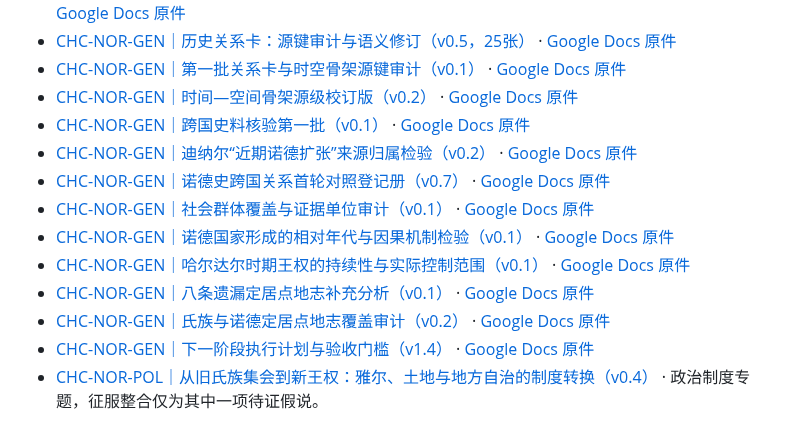
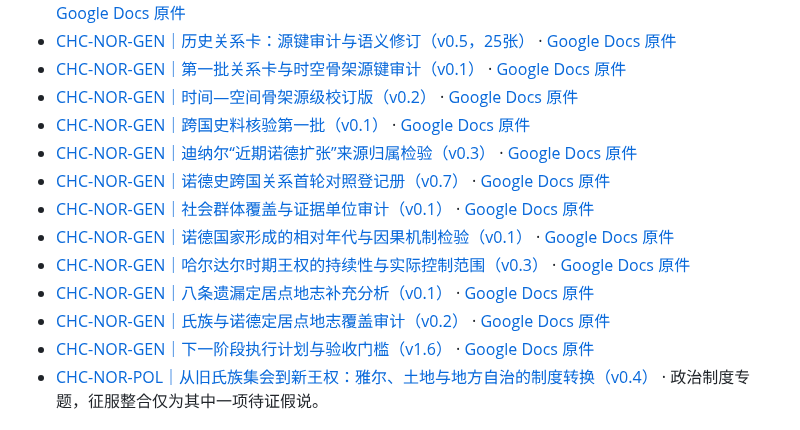
Before and after one commit to Nobody-zz/awake-calradia-research-atlas, a Markdown page: research/README.md, the part around the change. GitHub-like rendering.

Commit message:
Research index: update NOR source-audit and execution-plan links

```diff
--- a/research/README.md
+++ b/research/README.md
@@ -148,14 +148,14 @@
 - [CHC-NOR-GEN｜第一批关系卡与时空骨架源键审计（v0.1）](history/country/NOR/CHC-NOR-GEN-source-key-audit-v0.1.md) · [Google Docs 原件](https://docs.google.com/document/d/1Nl2xt4Fp39uK_sY7nNn721rYoUYdzQw1SbF0aUN0BXQ/edit)
 - [CHC-NOR-GEN｜时间—空间骨架源级校订版（v0.2）](history/country/NOR/CHC-NOR-GEN-time-space-skeleton-v0.2.md) · [Google Docs 原件](https://docs.google.com/document/d/10cGlZJOE4VwFGjAQpBy5mgg2ksYpSOVyWaLX222wb9U/edit)
 - [CHC-NOR-GEN｜跨国史料核验第一批（v0.1）](history/country/NOR/CHC-NOR-GEN-cross-line-verification-batch-01-v0.1.md) · [Google Docs 原件](https://docs.google.com/document/d/1QrgaFH7ZpsmSjJp7dcwmCdInHpiGGmvFH8PQH3ux9Cc/edit)
-- [CHC-NOR-GEN｜迪纳尔“近期诺德扩张”来源归属检验（v0.2）](history/country/NOR/CHC-NOR-GEN-dinar-nord-expansion-linkage-test-v0.2.md) · [Google Docs 原件](https://docs.google.com/document/d/1sa8yM89qhRQinoZ7naMc6ed_-lx36PenShM3rMLLxfk/edit)
+- [CHC-NOR-GEN｜迪纳尔“近期诺德扩张”来源归属检验（v0.3）](history/country/NOR/CHC-NOR-GEN-dinar-nord-expansion-linkage-test-v0.3.md) · [Google Docs 原件](https://docs.google.com/document/d/1sa8yM89qhRQinoZ7naMc6ed_-lx36PenShM3rMLLxfk/edit)
 - [CHC-NOR-GEN｜诺德史跨国关系首轮对照登记册（v0.7）](history/country/NOR/CHC-NOR-GEN-cross-line-relations-register-v0.7.md) · [Google Docs 原件](https://docs.google.com/document/d/1ijeX1lpQB2Fo1QKFj39yDsSkQhw3x1QoI3Iv0Kja2qs/edit)
 - [CHC-NOR-GEN｜社会群体覆盖与证据单位审计（v0.1）](history/country/NOR/CHC-NOR-GEN-social-coverage-audit-v0.1.md) · [Google Docs 原件](https://docs.google.com/document/d/1H7hibK338Ibk8WPLu2fJc6Wp2nmIkIFQyOvx0fyYERA/edit)
 - [CHC-NOR-GEN｜诺德国家形成的相对年代与因果机制检验（v0.1）](history/country/NOR/CHC-NOR-GEN-relative-chronology-causal-test-v0.1.md) · [Google Docs 原件](https://docs.google.com/document/d/1Wfep743y5aYvUgHbN9xVAwU3WRd5HhHDToN3-NKOj6Q/edit)
-- [CHC-NOR-GEN｜哈尔达尔时期王权的持续性与实际控制范围（v0.1）](history/country/NOR/CHC-NOR-GEN-halthdar-kingship-continuity-control-v0.1.md) · [Google Docs 原件](https://docs.google.com/document/d/1T8qFxZZu621hxrndEmIIimrqR0k5EGnJALqzP6zNOgM/edit)
+- [CHC-NOR-GEN｜哈尔达尔时期王权的持续性与实际控制范围（v0.3）](history/country/NOR/CHC-NOR-GEN-halthdar-kingship-continuity-control-v0.3.md) · [Google Docs 原件](https://docs.google.com/document/d/1T8qFxZZu621hxrndEmIIimrqR0k5EGnJALqzP6zNOgM/edit)
 - [CHC-NOR-GEN｜八条遗漏定居点地志补充分析（v0.1）](history/country/NOR/CHC-NOR-GEN-uncovered-settlement-gazetteer-analysis-v0.1.md) · [Google Docs 原件](https://docs.google.com/document/d/1zjOF_xww0rjzef0dUct3vRaeFtyuuqvQabL0O7Ukx08/edit)
 - [CHC-NOR-GEN｜氏族与诺德定居点地志覆盖审计（v0.2）](history/country/NOR/CHC-NOR-GEN-clan-settlement-description-coverage-audit-v0.2.md) · [Google Docs 原件](https://docs.google.com/document/d/1UkObYQgbsj479hfg-jfMXEfg_eUf3DfNrPQ7ii7S95k/edit)
-- [CHC-NOR-GEN｜下一阶段执行计划与验收门槛（v1.4）](history/country/NOR/CHC-NOR-GEN-execution-plan-v1.4.md) · [Google Docs 原件](https://docs.google.com/document/d/1seXHrxOiWcTj1x1lXnGsGO46LJ4JefliaobuXi7NtTU/edit)
+- [CHC-NOR-GEN｜下一阶段执行计划与验收门槛（v1.6）](history/country/NOR/CHC-NOR-GEN-execution-plan-v1.6.md) · [Google Docs 原件](https://docs.google.com/document/d/1seXHrxOiWcTj1x1lXnGsGO46LJ4JefliaobuXi7NtTU/edit)
 - [CHC-NOR-POL｜从旧氏族集会到新王权：雅尔、土地与地方自治的制度转换（v0.4）](history/country/NOR/CHC-NOR-POL-assemblies-jarls-land-v0.4.md) · 政治制度专题，征服整合仅为其中一项待证假说。
 
 ## history/90
```
